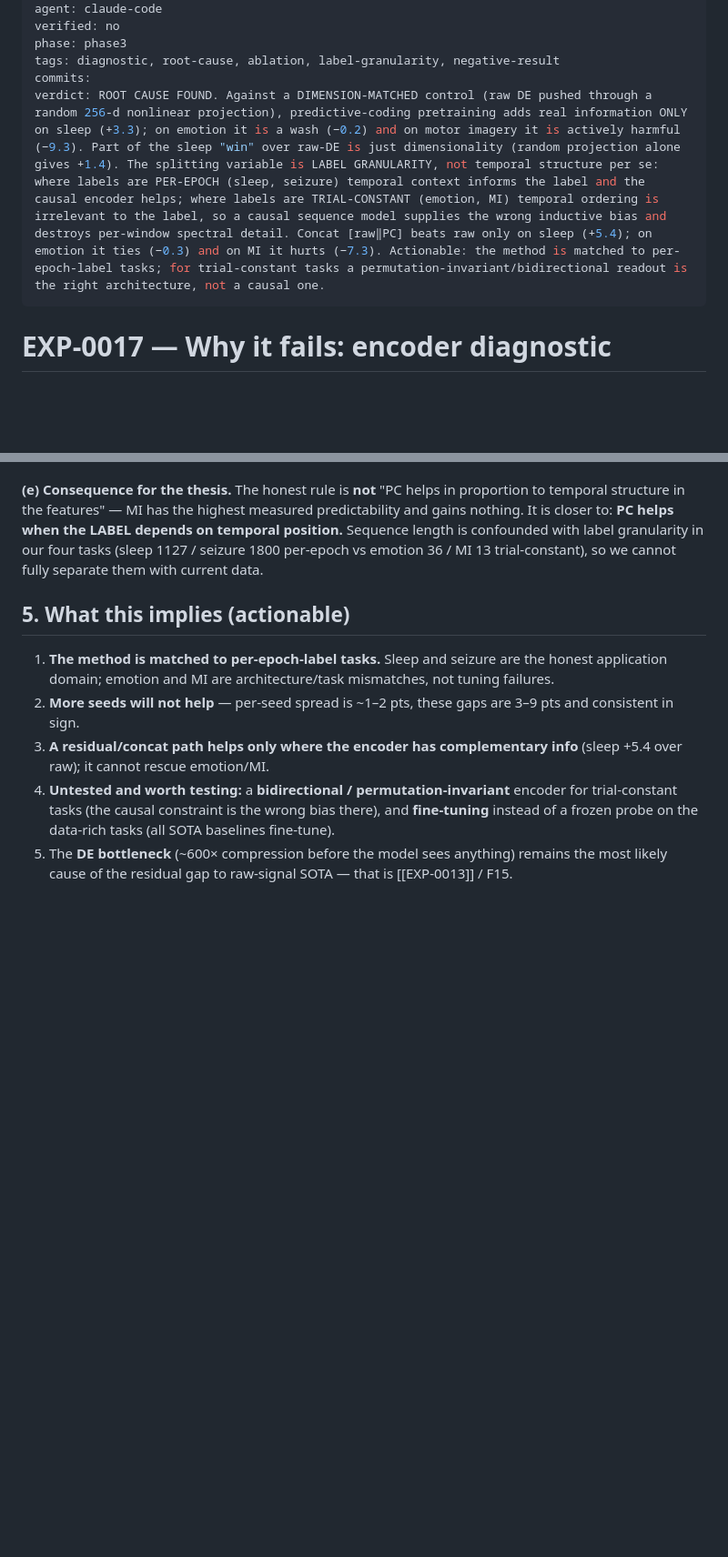
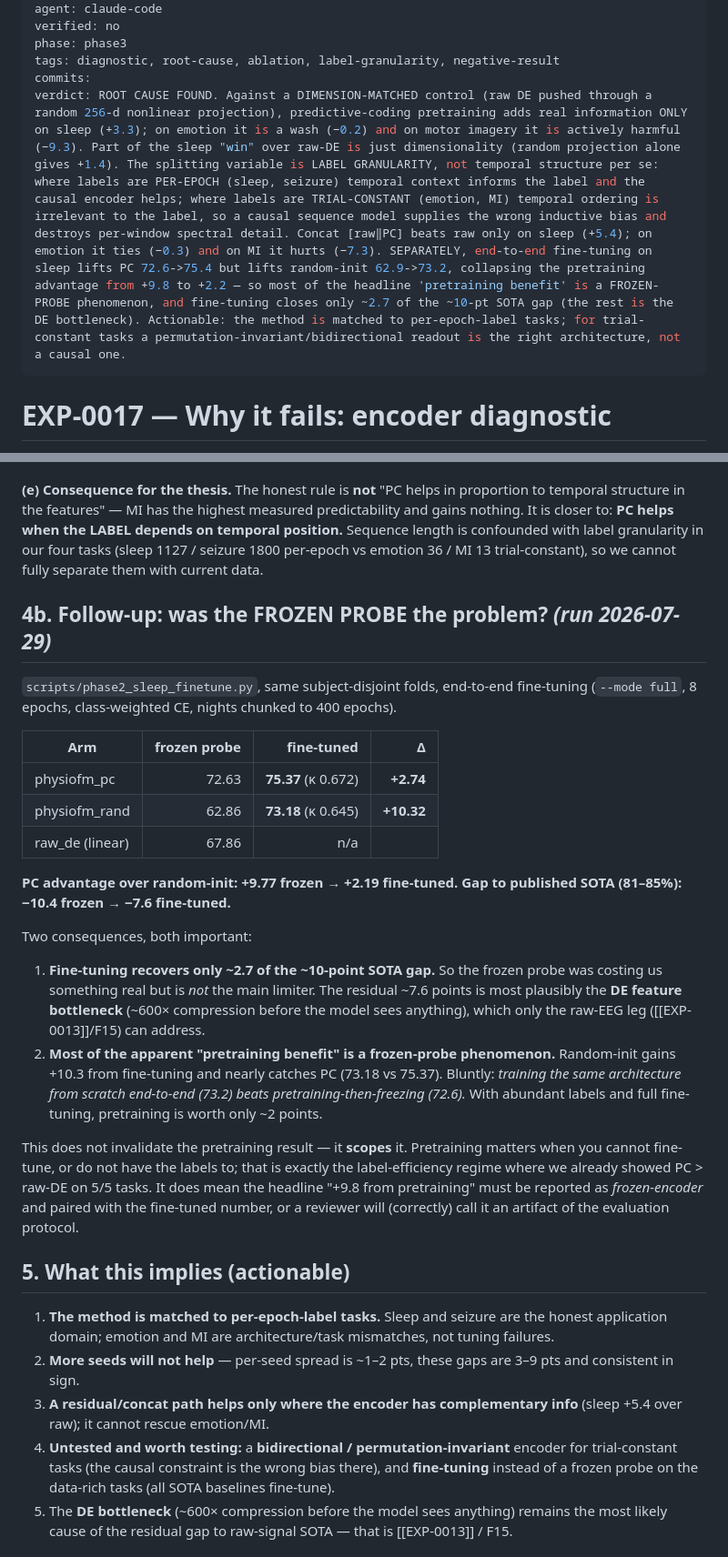
Before and after one commit to MahdiarKhodabakhshi/physioFM, a Markdown page: docs/experiments/EXP-0017-why-it-fails-encoder-diagnostic.md, 2 parts joined by grey strips. Shown at 91% size. Rendered like a GitHub page; blank space fills up the shorter version.

Commit message:
Fine-tuning result: pretraining gain is largely a frozen-probe artifact
End-to-end fine-tuning on sleep (same folds): PC 72.63->75.37, random-init 62.86->73.18.
The PC advantage collapses from +9.77 (frozen) to +2.19 (fine-tuned) because random-init
gains +10.3 from fine-tuning — training the same architecture from scratch end-to-end
(73.2) actually beats pretrain-then-freeze (72.6).

Fine-tuning closes only ~2.7 of the ~10-point SOTA gap, so the frozen probe was not the
main limiter; the residual is most plausibly the ~600x DE compression (F15/raw-EEG).
Scopes rather than invalidates the pretraining claim — its value is the no-fine-tuning /
low-label regime — but the headline gain must be reported as frozen-encoder alongside the
fine-tuned number.

Co-Authored-By: Claude Opus 4.8 <noreply@anthropic.com>
Claude-Session: https://claude.ai/code/session_01KPX4QTMxRrvbaJP8B9huMs

```diff
--- a/docs/experiments/EXP-0017-why-it-fails-encoder-diagnostic.md
+++ b/docs/experiments/EXP-0017-why-it-fails-encoder-diagnostic.md
@@ -9,7 +9,7 @@ verified: no
 phase: phase3
 tags: diagnostic, root-cause, ablation, label-granularity, negative-result
 commits:
-verdict: ROOT CAUSE FOUND. Against a DIMENSION-MATCHED control (raw DE pushed through a random 256-d nonlinear projection), predictive-coding pretraining adds real information ONLY on sleep (+3.3); on emotion it is a wash (−0.2) and on motor imagery it is actively harmful (−9.3). Part of the sleep "win" over raw-DE is just dimensionality (random projection alone gives +1.4). The splitting variable is LABEL GRANULARITY, not temporal structure per se: where labels are PER-EPOCH (sleep, seizure) temporal context informs the label and the causal encoder helps; where labels are TRIAL-CONSTANT (emotion, MI) temporal ordering is irrelevant to the label, so a causal sequence model supplies the wrong inductive bias and destroys per-window spectral detail. Concat [raw‖PC] beats raw only on sleep (+5.4); on emotion it ties (−0.3) and on MI it hurts (−7.3). Actionable: the method is matched to per-epoch-label tasks; for trial-constant tasks a permutation-invariant/bidirectional readout is the right architecture, not a causal one.
+verdict: ROOT CAUSE FOUND. Against a DIMENSION-MATCHED control (raw DE pushed through a random 256-d nonlinear projection), predictive-coding pretraining adds real information ONLY on sleep (+3.3); on emotion it is a wash (−0.2) and on motor imagery it is actively harmful (−9.3). Part of the sleep "win" over raw-DE is just dimensionality (random projection alone gives +1.4). The splitting variable is LABEL GRANULARITY, not temporal structure per se: where labels are PER-EPOCH (sleep, seizure) temporal context informs the label and the causal encoder helps; where labels are TRIAL-CONSTANT (emotion, MI) temporal ordering is irrelevant to the label, so a causal sequence model supplies the wrong inductive bias and destroys per-window spectral detail. Concat [raw‖PC] beats raw only on sleep (+5.4); on emotion it ties (−0.3) and on MI it hurts (−7.3). SEPARATELY, end-to-end fine-tuning on sleep lifts PC 72.6->75.4 but lifts random-init 62.9->73.2, collapsing the pretraining advantage from +9.8 to +2.2 — so most of the headline 'pretraining benefit' is a FROZEN-PROBE phenomenon, and fine-tuning closes only ~2.7 of the ~10-pt SOTA gap (the rest is the DE bottleneck). Actionable: the method is matched to per-epoch-label tasks; for trial-constant tasks a permutation-invariant/bidirectional readout is the right architecture, not a causal one.
 ---
 
 # EXP-0017 — Why it fails: encoder diagnostic
@@ -83,6 +83,37 @@ Sequence length is confounded with label granularity in our four tasks (sleep 11
 seizure 1800 per-epoch vs emotion 36 / MI 13 trial-constant), so we cannot fully separate
 them with current data.
 
+## 4b. Follow-up: was the FROZEN PROBE the problem? *(run 2026-07-29)*
+
+`scripts/phase2_sleep_finetune.py`, same subject-disjoint folds, end-to-end fine-tuning
+(`--mode full`, 8 epochs, class-weighted CE, nights chunked to 400 epochs).
+
+| Arm | frozen probe | fine-tuned | Δ |
+| --- | ---: | ---: | ---: |
+| physiofm_pc | 72.63 | **75.37** (κ 0.672) | **+2.74** |
+| physiofm_rand | 62.86 | **73.18** (κ 0.645) | **+10.32** |
+| raw_de (linear) | 67.86 | n/a | |
+
+**PC advantage over random-init: +9.77 frozen → +2.19 fine-tuned.**
+**Gap to published SOTA (81–85%): −10.4 frozen → −7.6 fine-tuned.**
+
+Two consequences, both important:
+
+1. **Fine-tuning recovers only ~2.7 of the ~10-point SOTA gap.** So the frozen probe was
+   costing us something real but is *not* the main limiter. The residual ~7.6 points is most
+   plausibly the **DE feature bottleneck** (~600× compression before the model sees anything),
+   which only the raw-EEG leg ([[EXP-0013]]/F15) can address.
+2. **Most of the apparent "pretraining benefit" is a frozen-probe phenomenon.** Random-init
+   gains +10.3 from fine-tuning and nearly catches PC (73.18 vs 75.37). Bluntly: *training the
+   same architecture from scratch end-to-end (73.2) beats pretraining-then-freezing (72.6).*
+   With abundant labels and full fine-tuning, pretraining is worth only ~2 points.
+
+This does not invalidate the pretraining result — it **scopes** it. Pretraining matters when
+you cannot fine-tune, or do not have the labels to; that is exactly the label-efficiency
+regime where we already showed PC > raw-DE on 5/5 tasks. It does mean the headline
+"+9.8 from pretraining" must be reported as *frozen-encoder* and paired with the fine-tuned
+number, or a reviewer will (correctly) call it an artifact of the evaluation protocol.
+
 ## 5. What this implies (actionable)
 
 1. **The method is matched to per-epoch-label tasks.** Sleep and seizure are the honest
```
Also changed, not shown: docs/RESULTS_POSITION.md (+9 -1 lines).
